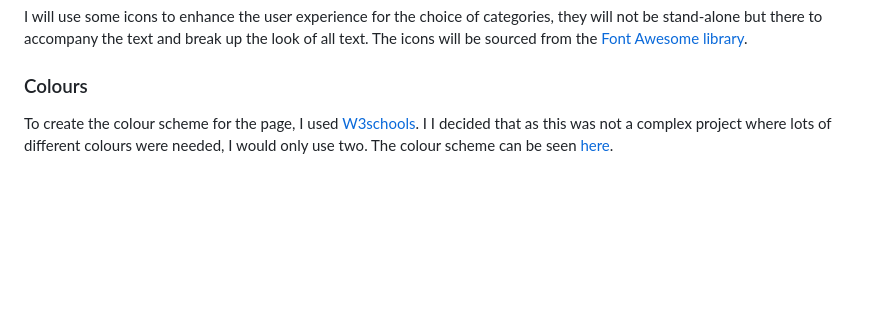
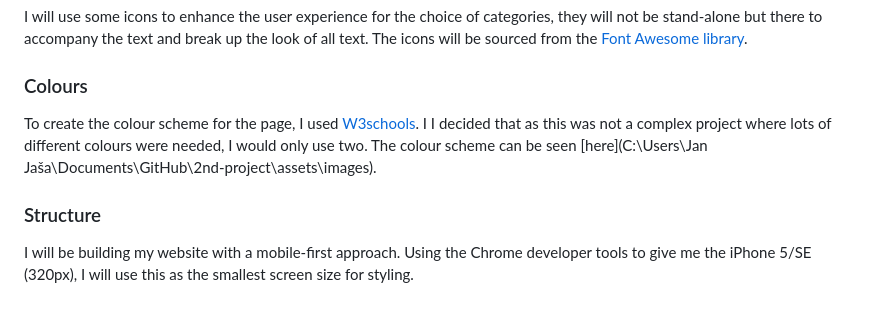
Before and after one commit to JJohnyy/rent-calculator, a Markdown page: readme.md, the part around the change. GitHub-like rendering; blank space fills up the shorter version.

```diff
--- a/readme.md
+++ b/readme.md
@@ -47,4 +47,9 @@ I have used [Google Fonts](https://fonts.google.com/ "Google Fonts") to aid me i
 I will use some icons to enhance the user experience for the choice of categories, they will not be stand-alone but there to accompany the text and break up the look of all text. The icons will be sourced from the [Font Awesome library](https://fontawesome.com/ "Font Awesome").
 
 ### Colours
-To create the colour scheme for the page, I used [W3schools](https://www.w3schools.com/colors/colors_picker.asp). I  I decided that as this was not a complex project where lots of different colours were needed, I would only use two. The colour scheme can be seen [here](https://i.imgur.com/LmqrDqF.png).
+
+To create the colour scheme for the page, I used [W3schools](https://www.w3schools.com/colors/colors_picker.asp). I  I decided that as this was not a complex project where lots of different colours were needed, I would only use two. The colour scheme can be seen [here](C:\Users\Jan Jaša\Documents\GitHub\2nd-project\assets\images).
+
+### Structure
+
+I will be building my website with a mobile-first approach. Using the Chrome developer tools to give me the iPhone 5/SE (320px), I will use this as the smallest screen size for styling.
```
Also changed, not shown: assets/images/colors.png (added), 3 other files.
